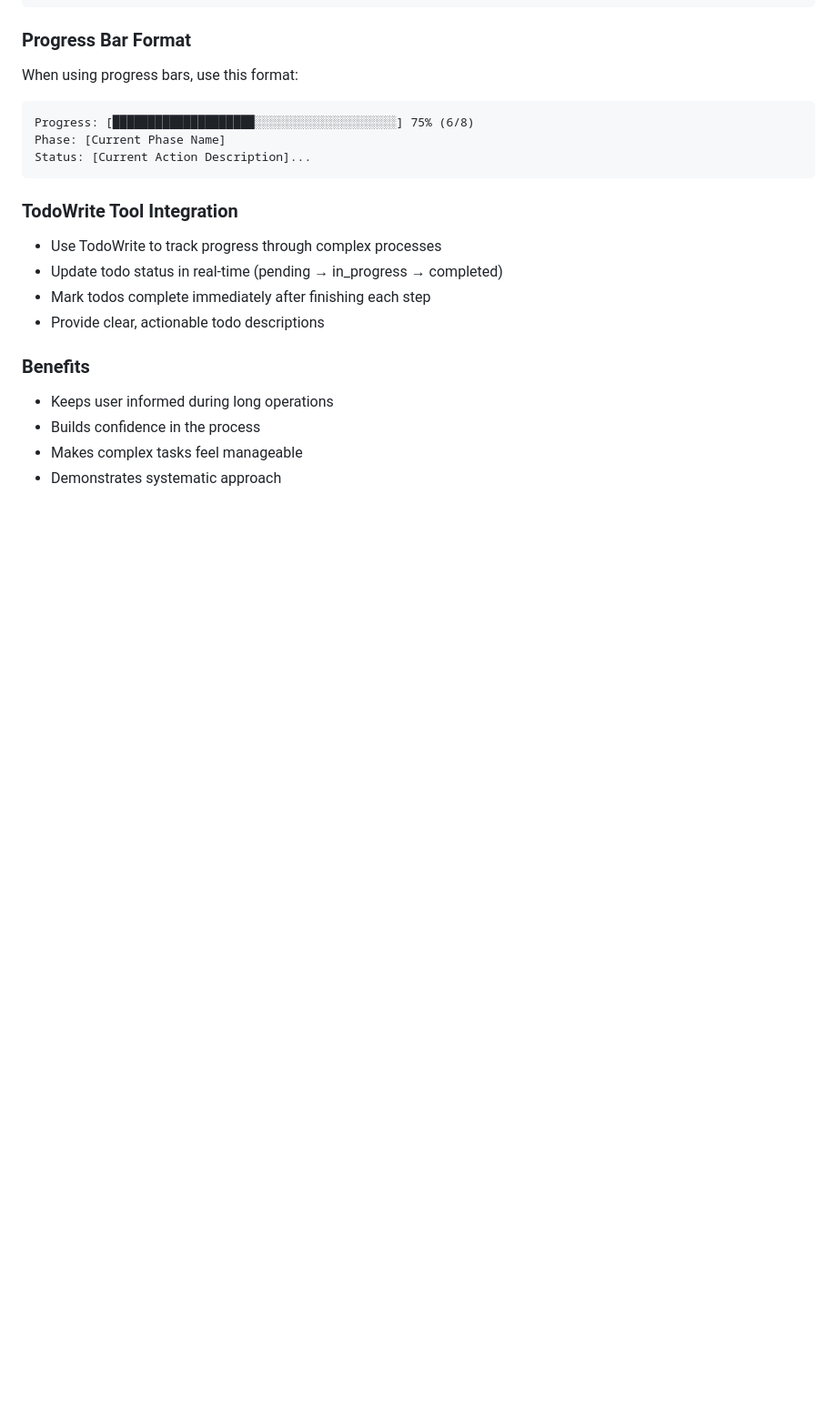
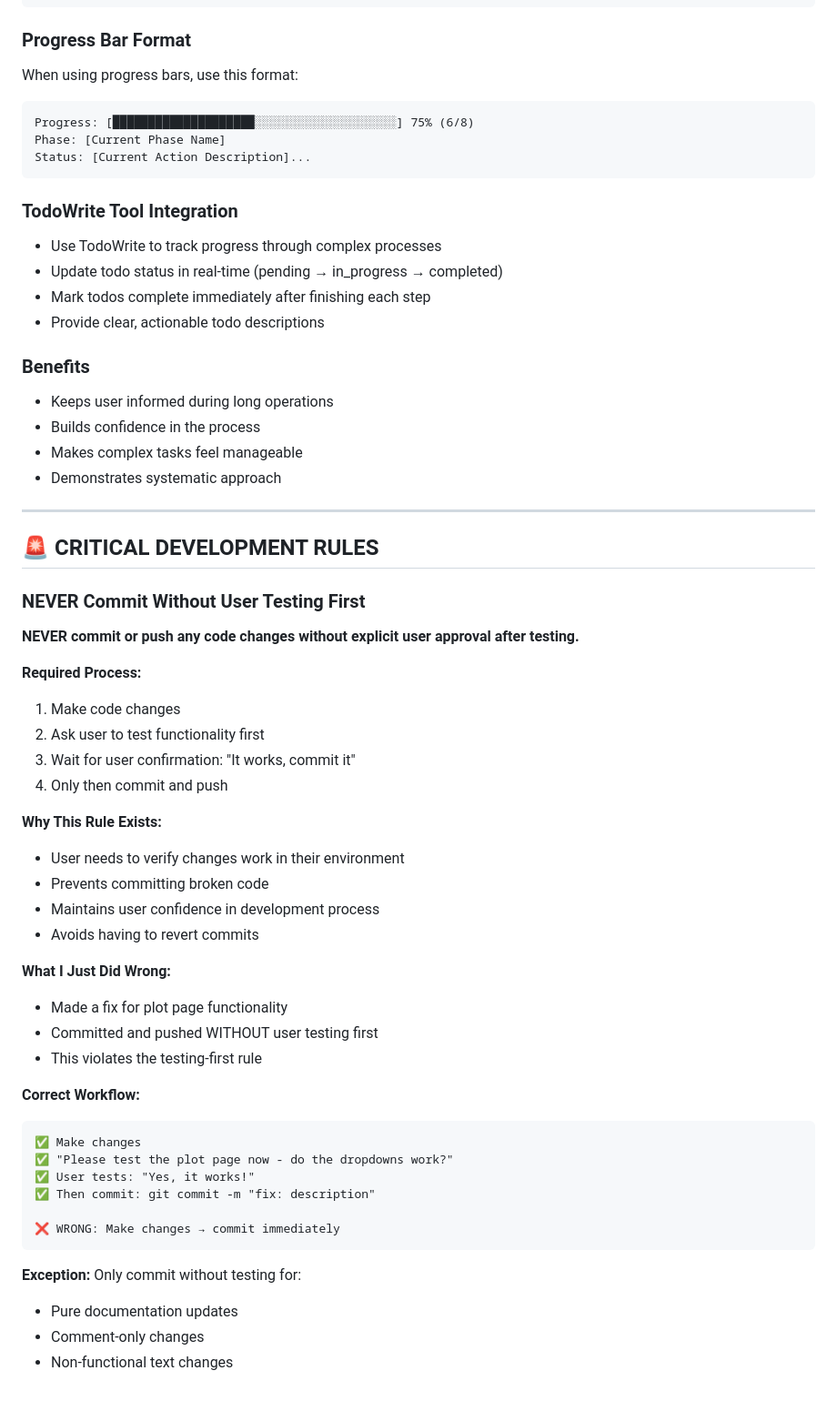
Before and after one commit to christian-pebl/report-app, a Markdown page: docs/CLAUDE.md, the part around the change. Shown: that part at 91% size. Drawn GitHub-style; blank space fills up the shorter version.

Commit message:
docs: Add critical rule - never commit without user testing first
- Added strict rule about testing before commits
- Documents correct workflow for code changes
- Prevents committing untested code

````diff
--- a/docs/CLAUDE.md
+++ b/docs/CLAUDE.md
@@ -201,3 +201,42 @@ Status: [Current Action Description]...
 - Builds confidence in the process
 - Makes complex tasks feel manageable
 - Demonstrates systematic approach
+
+---
+
+## 🚨 CRITICAL DEVELOPMENT RULES
+
+### NEVER Commit Without User Testing First
+**NEVER commit or push any code changes without explicit user approval after testing.**
+
+**Required Process:**
+1. Make code changes
+2. Ask user to test functionality first
+3. Wait for user confirmation: "It works, commit it"
+4. Only then commit and push
+
+**Why This Rule Exists:**
+- User needs to verify changes work in their environment
+- Prevents committing broken code
+- Maintains user confidence in development process
+- Avoids having to revert commits
+
+**What I Just Did Wrong:**
+- Made a fix for plot page functionality
+- Committed and pushed WITHOUT user testing first
+- This violates the testing-first rule
+
+**Correct Workflow:**
+```
+✅ Make changes
+✅ "Please test the plot page now - do the dropdowns work?"
+✅ User tests: "Yes, it works!"
+✅ Then commit: git commit -m "fix: description"
+
+❌ WRONG: Make changes → commit immediately
+```
+
+**Exception:** Only commit without testing for:
+- Pure documentation updates
+- Comment-only changes
+- Non-functional text changes
````
